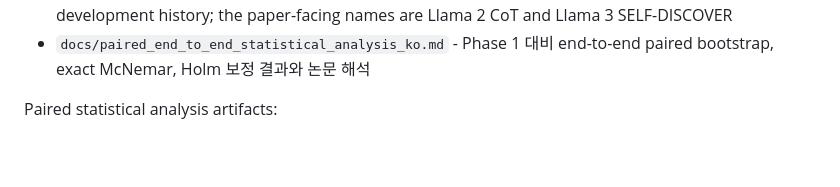
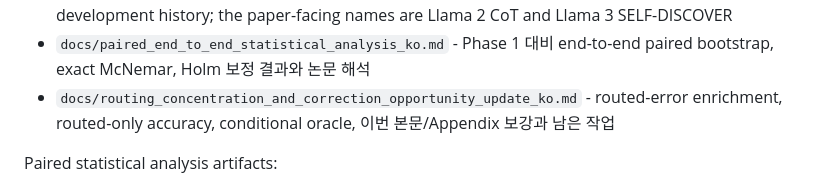
Before and after one commit to WoojinPark-Jay/confidence-guided-llm-reasoning-depression-risk-emotion, a Markdown page: README.md, the part around the change. Rendered like a GitHub page; blank space fills up the shorter version.

Commit message:
Document routing concentration and correction opportunity

```diff
--- a/README.md
+++ b/README.md
@@ -87,6 +87,7 @@ Final workflow guide:
 - `docs/prompt_policy_v2_change_history_ko.md` - trajectory-aware baseline versus universal prompt-policy v2 comparison
 - `docs/final_model_specific_prompt_policy_ko.md` - frozen final policy and the internal prompt-development history; the paper-facing names are Llama 2 CoT and Llama 3 SELF-DISCOVER
 - `docs/paired_end_to_end_statistical_analysis_ko.md` - Phase 1 대비 end-to-end paired bootstrap, exact McNemar, Holm 보정 결과와 논문 해석
+- `docs/routing_concentration_and_correction_opportunity_update_ko.md` - routed-error enrichment, routed-only accuracy, conditional oracle, 이번 본문/Appendix 보강과 남은 작업
 
 Paired statistical analysis artifacts:
 
```
Also changed, not shown: docs/final_research_status_and_remaining_work_ko.md (+19 -6 lines), docs/routing_concentration_and_correction_opportunity_update_ko.md (added, +135 -0 lines).
